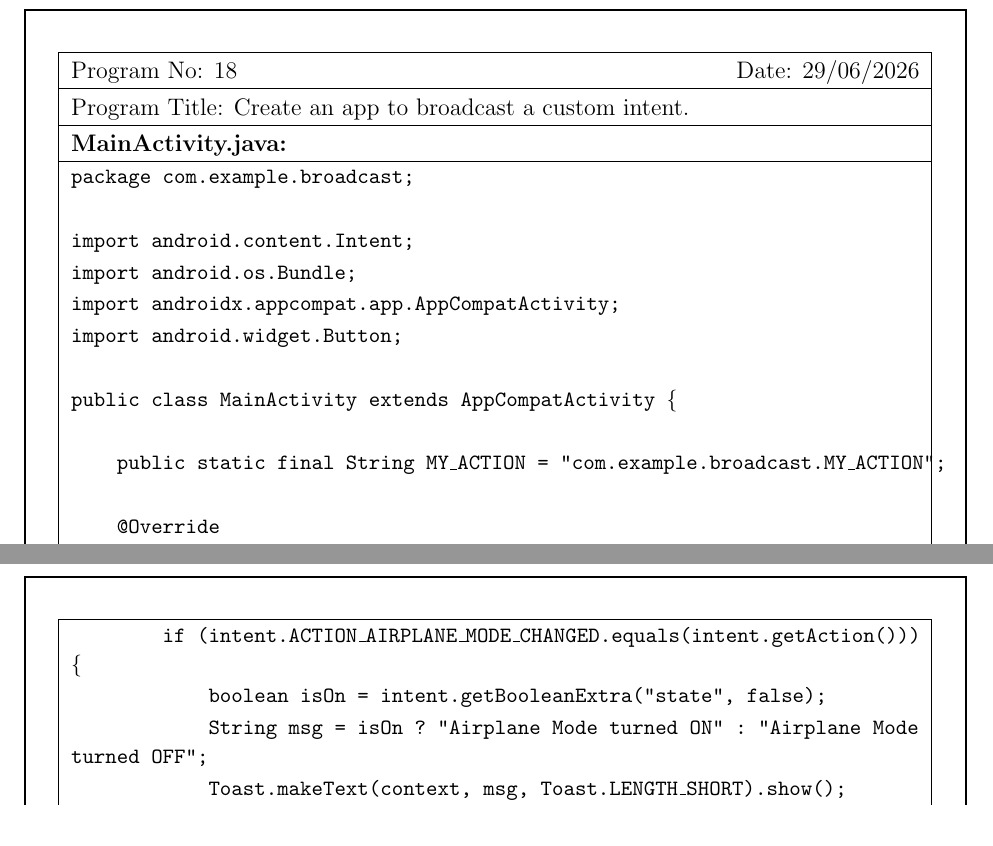
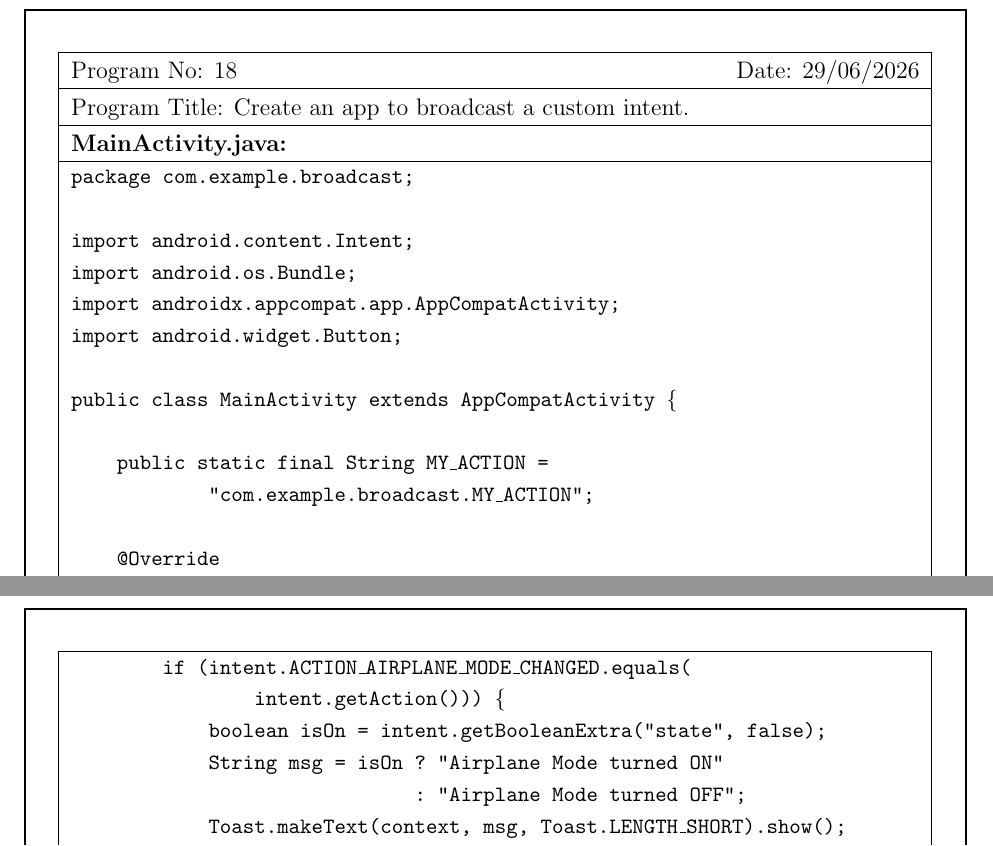
Before and after one commit to shyamjames/Android_Lab_Record, a LaTeX document (Android_Lab_Record.tex): two parts of pages 67 and 71 of 72, joined at a grey line, cut so that both start at the same text. Compiled offline with pdfLaTeX.

Commit message:
refactor: reformat Java source code and LaTeX documentation for improved readability

```diff
--- a/Android_Lab_Record.tex
+++ b/Android_Lab_Record.tex
@@ -2295,7 +2295,8 @@ Output: \newline \begin{center} \includegraphics[width=0.4\textwidth]{Output_Scr
 \strut \\
 {\ttfamily\small public\ class\ MainActivity\ extends\ AppCompatActivity\ \{} \\
 \strut \\
-{\ttfamily\small \ \ \ \ public\ static\ final\ String\ MY\_ACTION\ =\ "com.example.broadcast.MY\_ACTION";} \\
+{\ttfamily\small \ \ \ \ public\ static\ final\ String\ MY\_ACTION\ =\ } \\
+{\ttfamily\small \ \ \ \ \ \ \ \ \ \ \ \ "com.example.broadcast.MY\_ACTION";} \\
 \strut \\
 {\ttfamily\small \ \ \ \ @Override} \\
 {\ttfamily\small \ \ \ \ protected\ void\ onCreate(Bundle\ savedInstanceState)\ \{} \\
@@ -2422,9 +2424,11 @@ Output: \newline \begin{center} \includegraphics[width=0.4\textwidth]{Output_Scr
 \strut \\
 {\ttfamily\small \ \ \ \ @Override} \\
 {\ttfamily\small \ \ \ \ public\ void\ onReceive(Context\ context,\ Intent\ intent)\ \{} \\
-{\ttfamily\small \ \ \ \ \ \ \ \ if\ (intent.ACTION\_AIRPLANE\_MODE\_CHANGED.equals(intent.getAction()))\ \{} \\
+{\ttfamily\small \ \ \ \ \ \ \ \ if\ (intent.ACTION\_AIRPLANE\_MODE\_CHANGED.equals(} \\
+{\ttfamily\small \ \ \ \ \ \ \ \ \ \ \ \ \ \ \ \ intent.getAction()))\ \{} \\
 {\ttfamily\small \ \ \ \ \ \ \ \ \ \ \ \ boolean\ isOn\ =\ intent.getBooleanExtra("state",\ false);} \\
-{\ttfamily\small \ \ \ \ \ \ \ \ \ \ \ \ String\ msg\ =\ isOn\ ?\ "Airplane\ Mode\ turned\ ON"\ :\ "Airplane\ Mode\ turned\ OFF";} \\
+{\ttfamily\small \ \ \ \ \ \ \ \ \ \ \ \ String\ msg\ =\ isOn\ ?\ "Airplane\ Mode\ turned\ ON"\ } \\
+{\ttfamily\small \ \ \ \ \ \ \ \ \ \ \ \ \ \ \ \ \ \ \ \ \ \ \ \ \ \ \ \ \ \ :\ "Airplane\ Mode\ turned\ OFF";} \\
 {\ttfamily\small \ \ \ \ \ \ \ \ \ \ \ \ Toast.makeText(context,\ msg,\ Toast.LENGTH\_SHORT).show();} \\
 {\ttfamily\small \ \ \ \ \ \ \ \ \}} \\
 {\ttfamily\small \ \ \ \ \}} \\
```
Also changed, not shown: code/program19/AirplaneModeReceiver.java (+4 -2 lines), code/program19/MainActivity.java (+2 -1 lines), Android_Lab_Record.tex (3 more changed lines), 2 other files.
